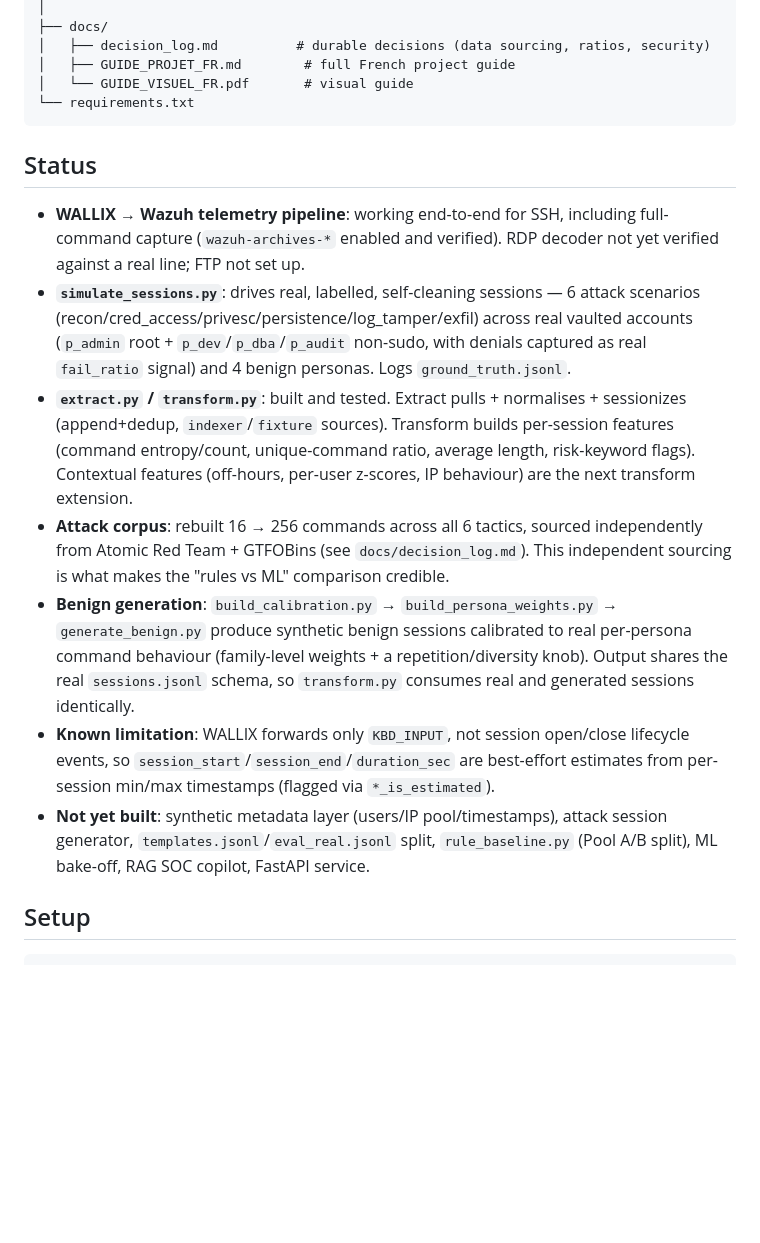
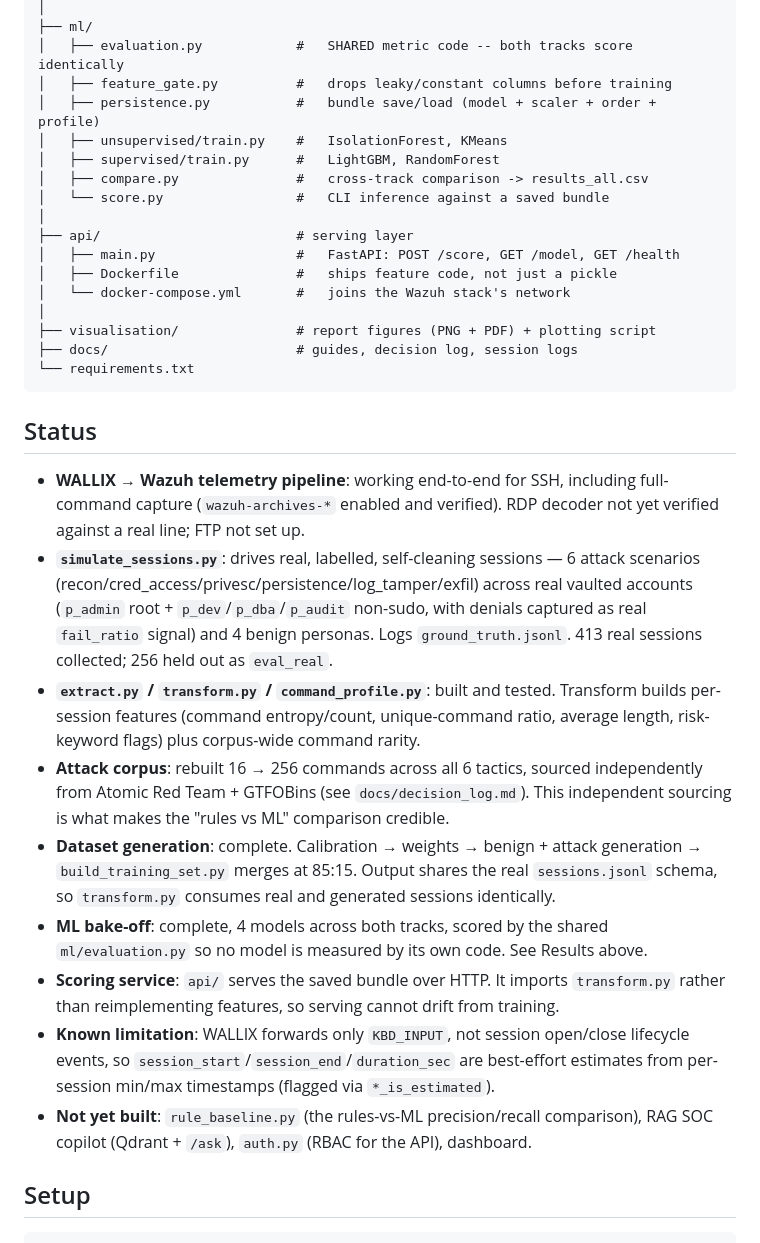
Before and after one commit to wassimxcx52/PAM-Anomaly-detection-, a Markdown page: README.md, the part around one of its changes. GitHub-like rendering; blank space fills up the shorter version.

````diff
--- a/README.md
+++ b/README.md
@@ -79,8 +108,20 @@ dataset_generation/   curate → calibrate → weight → generate synthetic tra
 │
-├── docs/
-│   ├── decision_log.md          # durable decisions (data sourcing, ratios, security)
-│   ├── GUIDE_PROJET_FR.md        # full French project guide
-│   └── GUIDE_VISUEL_FR.pdf       # visual guide
+├── ml/
+│   ├── evaluation.py            #   SHARED metric code -- both tracks score identically
+│   ├── feature_gate.py          #   drops leaky/constant columns before training
+│   ├── persistence.py           #   bundle save/load (model + scaler + order + profile)
+│   ├── unsupervised/train.py    #   IsolationForest, KMeans
+│   ├── supervised/train.py      #   LightGBM, RandomForest
+│   ├── compare.py               #   cross-track comparison -> results_all.csv
+│   └── score.py                 #   CLI inference against a saved bundle
+│
+├── api/                         # serving layer
+│   ├── main.py                  #   FastAPI: POST /score, GET /model, GET /health
+│   ├── Dockerfile               #   ships feature code, not just a pickle
+│   └── docker-compose.yml       #   joins the Wazuh stack's network
+│
+├── visualisation/               # report figures (PNG + PDF) + plotting script
+├── docs/                        # guides, decision log, session logs
 └── requirements.txt
 ```
 
@@ -93,26 +134,28 @@ dataset_generation/   curate → calibrate → weight → generate synthetic tra
   attack scenarios (recon/cred_access/privesc/persistence/log_tamper/exfil) across
   real vaulted accounts (`p_admin` root + `p_dev`/`p_dba`/`p_audit` non-sudo, with
   denials captured as real `fail_ratio` signal) and 4 benign personas. Logs
-  `ground_truth.jsonl`.
-- **`extract.py` / `transform.py`**: built and tested. Extract pulls + normalises +
-  sessionizes (append+dedup, `indexer`/`fixture` sources). Transform builds
-  per-session features (command entropy/count, unique-command ratio, average
-  length, risk-keyword flags). Contextual features (off-hours, per-user z-scores,
-  IP behaviour) are the next transform extension.
+  `ground_truth.jsonl`. 413 real sessions collected; 256 held out as `eval_real`.
+- **`extract.py` / `transform.py` / `command_profile.py`**: built and tested.
+  Transform builds per-session features (command entropy/count, unique-command
+  ratio, average length, risk-keyword flags) plus corpus-wide command rarity.
 - **Attack corpus**: rebuilt 16 → 256 commands across all 6 tactics, sourced
   independently from Atomic Red Team + GTFOBins (see `docs/decision_log.md`). This
   independent sourcing is what makes the "rules vs ML" comparison credible.
-- **Benign generation**: `build_calibration.py` → `build_persona_weights.py` →
-  `generate_benign.py` produce synthetic benign sessions calibrated to real
-  per-persona command behaviour (family-level weights + a repetition/diversity
-  knob). Output shares the real `sessions.jsonl` schema, so `transform.py`
-  consumes real and generated sessions identically.
+- **Dataset generation**: complete. Calibration → weights → benign + attack
+  generation → `build_training_set.py` merges at 85:15. Output shares the real
+  `sessions.jsonl` schema, so `transform.py` consumes real and generated sessions
+  identically.
+- **ML bake-off**: complete, 4 models across both tracks, scored by the shared
+  `ml/evaluation.py` so no model is measured by its own code. See Results above.
+- **Scoring service**: `api/` serves the saved bundle over HTTP. It imports
+  `transform.py` rather than reimplementing features, so serving cannot drift from
+  training.
 - **Known limitation**: WALLIX forwards only `KBD_INPUT`, not session open/close
   lifecycle events, so `session_start`/`session_end`/`duration_sec` are best-effort
   estimates from per-session min/max timestamps (flagged via `*_is_estimated`).
-- **Not yet built**: synthetic metadata layer (users/IP pool/timestamps), attack
-  session generator, `templates.jsonl`/`eval_real.jsonl` split, `rule_baseline.py`
-  (Pool A/B split), ML bake-off, RAG SOC copilot, FastAPI service.
+- **Not yet built**: `rule_baseline.py` (the rules-vs-ML precision/recall
+  comparison), RAG SOC copilot (Qdrant + `/ask`), `auth.py` (RBAC for the API),
+  dashboard.
 
 ## Setup
 
````
Also changed, not shown: other parts of README.md (+61 -11 lines).
